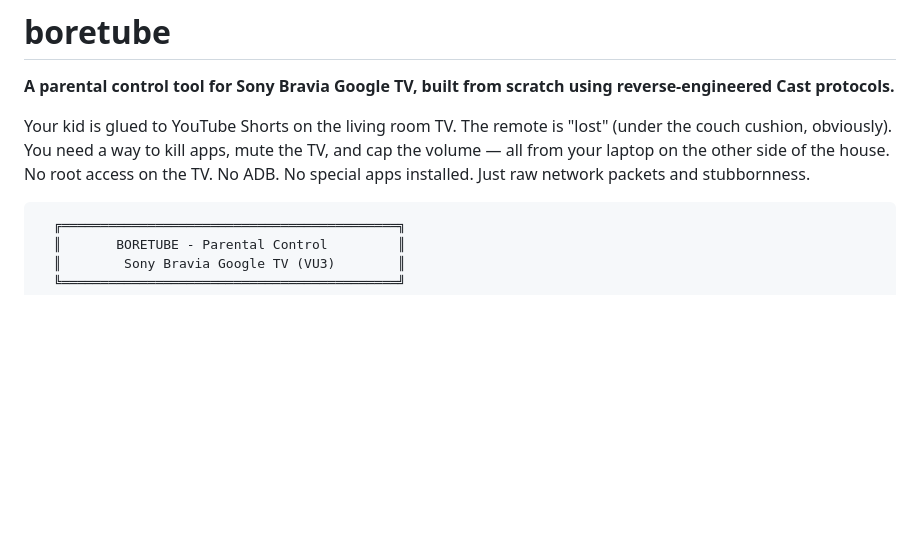
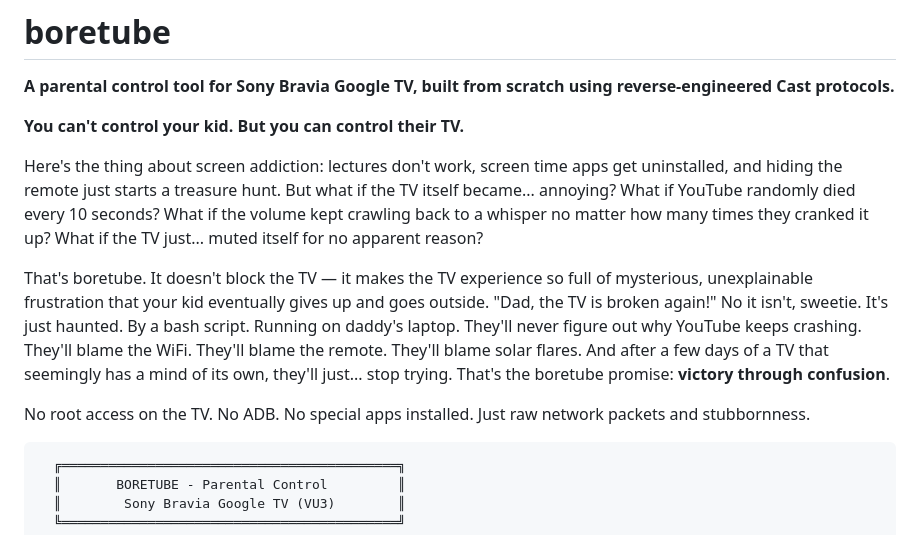
Before and after one commit to javajack/boretube, a Markdown page: README.md, the part around the change. Drawn GitHub-style; blank space fills up the shorter version.

Commit message:
Add the boretube pitch: victory through confusion
Co-Authored-By: Claude Opus 4.6 <noreply@anthropic.com>

````diff
--- a/README.md
+++ b/README.md
@@ -2,7 +2,13 @@
 
 **A parental control tool for Sony Bravia Google TV, built from scratch using reverse-engineered Cast protocols.**
 
-Your kid is glued to YouTube Shorts on the living room TV. The remote is "lost" (under the couch cushion, obviously). You need a way to kill apps, mute the TV, and cap the volume — all from your laptop on the other side of the house. No root access on the TV. No ADB. No special apps installed. Just raw network packets and stubbornness.
+**You can't control your kid. But you can control their TV.**
+
+Here's the thing about screen addiction: lectures don't work, screen time apps get uninstalled, and hiding the remote just starts a treasure hunt. But what if the TV itself became... annoying? What if YouTube randomly died every 10 seconds? What if the volume kept crawling back to a whisper no matter how many times they cranked it up? What if the TV just... muted itself for no apparent reason?
+
+That's boretube. It doesn't block the TV — it makes the TV experience so full of mysterious, unexplainable frustration that your kid eventually gives up and goes outside. "Dad, the TV is broken again!" No it isn't, sweetie. It's just haunted. By a bash script. Running on daddy's laptop. They'll never figure out why YouTube keeps crashing. They'll blame the WiFi. They'll blame the remote. They'll blame solar flares. And after a few days of a TV that seemingly has a mind of its own, they'll just... stop trying. That's the boretube promise: **victory through confusion**.
+
+No root access on the TV. No ADB. No special apps installed. Just raw network packets and stubbornness.
 
 ```
   ╔═══════════════════════════════════════════╗
````
